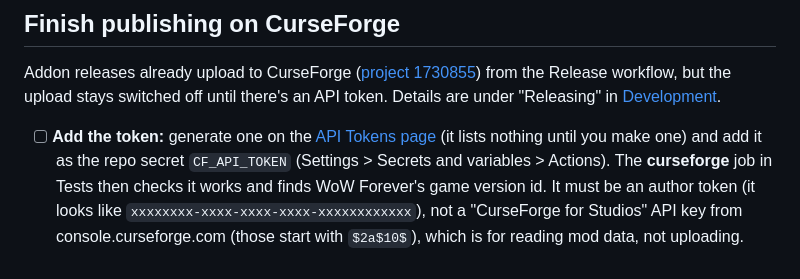
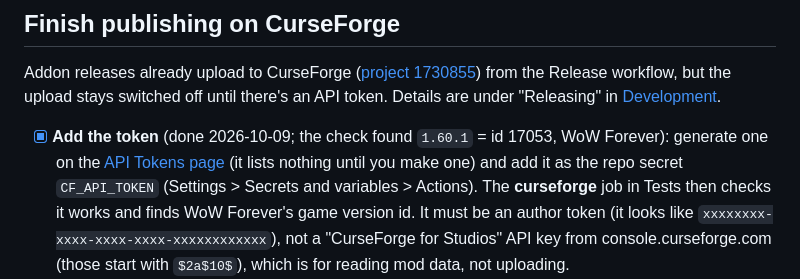
Before and after one commit to georgeplendl/Soapstone-WoW, a Markdown page: docs/To Do.md, the part around the change. Rendered like a GitHub page.

Commit message:
Tick off the CurseForge token
Co-Authored-By: Claude Opus 5.5 <noreply@anthropic.com>

```diff
--- a/docs/To Do.md
+++ b/docs/To Do.md
@@ -7,7 +7,8 @@ Addon releases already upload to CurseForge
 Release workflow, but the upload stays switched off until there's an API
 token. Details are under "Releasing" in [Development](Development.md).
 
-- [ ] **Add the token:** generate one on the
+- [x] **Add the token** (done 2026-10-09; the check found `1.60.1` =
+  id 17053, WoW Forever): generate one on the
   [API Tokens page](https://authors.curseforge.com/#/settings/api-tokens)
   (it lists nothing until you make one) and add it as the repo secret
   `CF_API_TOKEN` (Settings > Secrets and variables > Actions). The
```
